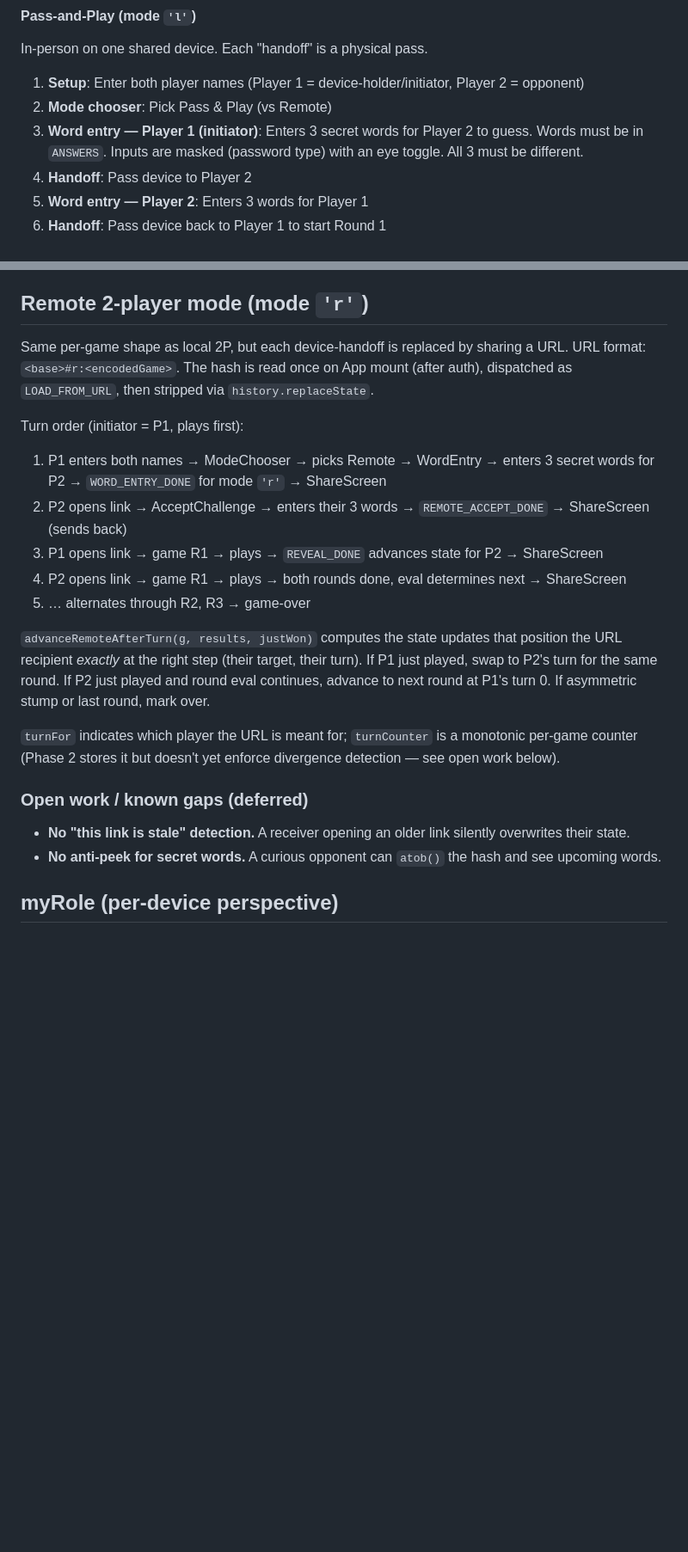
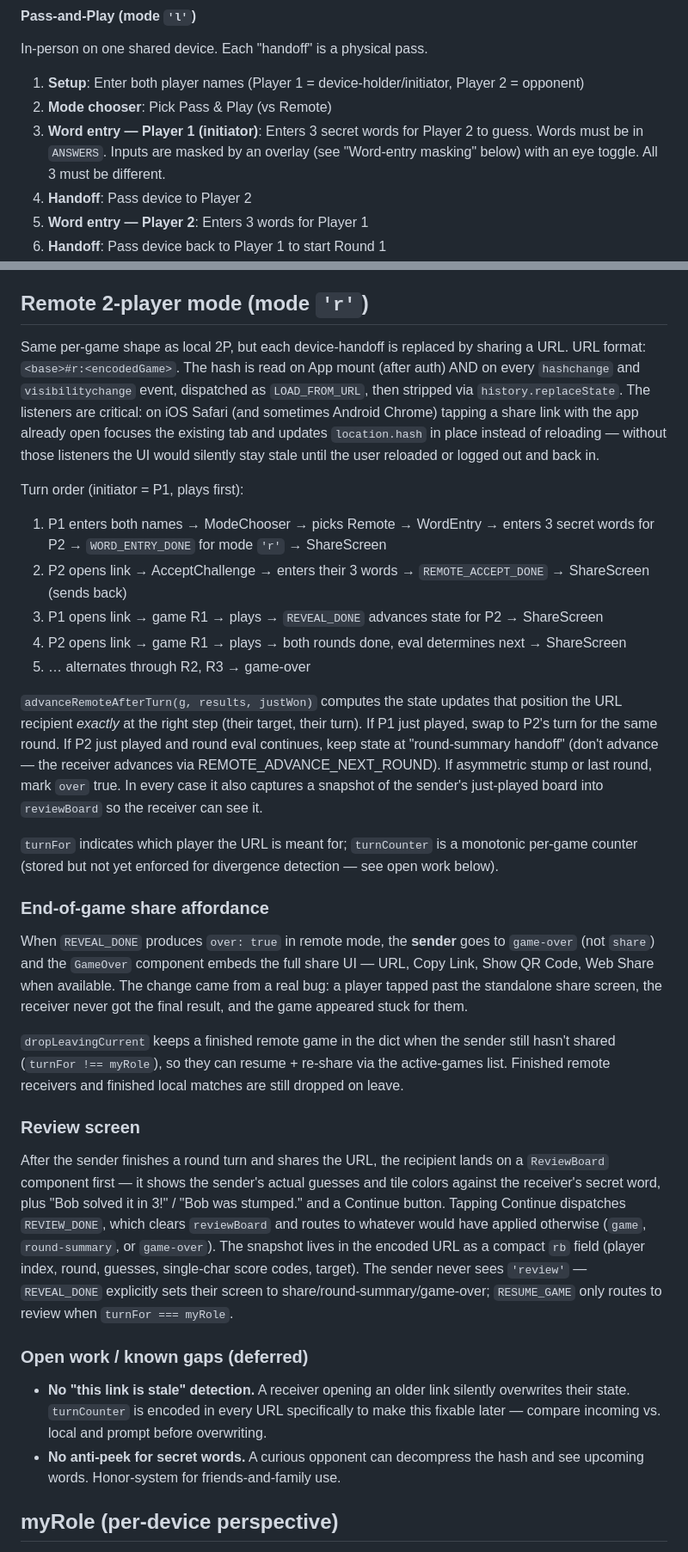
Before and after one commit to rmukhopadhyay/wordle, a Markdown page: CLAUDE.md, 2 parts joined by grey strips. Shown at 86% size. Drawn GitHub-style; blank space fills up the shorter version.

```diff
--- a/CLAUDE.md
+++ b/CLAUDE.md
@@ -87,7 +87,7 @@ In-person on one shared device. Each "handoff" is a physical pass.
 
 1. **Setup**: Enter both player names (Player 1 = device-holder/initiator, Player 2 = opponent)
 2. **Mode chooser**: Pick Pass & Play (vs Remote)
-3. **Word entry — Player 1 (initiator)**: Enters 3 secret words for Player 2 to guess. Words must be in `ANSWERS`. Inputs are masked (password type) with an eye toggle. All 3 must be different.
+3. **Word entry — Player 1 (initiator)**: Enters 3 secret words for Player 2 to guess. Words must be in `ANSWERS`. Inputs are masked by an overlay (see "Word-entry masking" below) with an eye toggle. All 3 must be different.
 4. **Handoff**: Pass device to Player 2
 5. **Word entry — Player 2**: Enters 3 words for Player 1
 6. **Handoff**: Pass device back to Player 1 to start Round 1
@@ -147,7 +148,7 @@ Components read the active game via `getCurrentGame(state)`; reducer actions mut
 
 ## Remote 2-player mode (mode `'r'`)
 
-Same per-game shape as local 2P, but each device-handoff is replaced by sharing a URL. URL format: `<base>#r:<encodedGame>`. The hash is read once on App mount (after auth), dispatched as `LOAD_FROM_URL`, then stripped via `history.replaceState`.
+Same per-game shape as local 2P, but each device-handoff is replaced by sharing a URL. URL format: `<base>#r:<encodedGame>`. The hash is read on App mount (after auth) AND on every `hashchange` and `visibilitychange` event, dispatched as `LOAD_FROM_URL`, then stripped via `history.replaceState`. The listeners are critical: on iOS Safari (and sometimes Android Chrome) tapping a share link with the app already open focuses the existing tab and updates `location.hash` in place instead of reloading — without those listeners the UI would silently stay stale until the user reloaded or logged out and back in.
 
 Turn order (initiator = P1, plays first):
 1. P1 enters both names → ModeChooser → picks Remote → WordEntry → enters 3 secret words for P2 → `WORD_ENTRY_DONE` for mode `'r'` → ShareScreen
@@ -156,14 +157,24 @@ Turn order (initiator = P1, plays first):
 4. P2 opens link → game R1 → plays → both rounds done, eval determines next → ShareScreen
 5. … alternates through R2, R3 → game-over
 
-`advanceRemoteAfterTurn(g, results, justWon)` computes the state updates that position the URL recipient *exactly* at the right step (their target, their turn). If P1 just played, swap to P2's turn for the same round. If P2 just played and round eval continues, advance to next round at P1's turn 0. If asymmetric stump or last round, mark over.
+`advanceRemoteAfterTurn(g, results, justWon)` computes the state updates that position the URL recipient *exactly* at the right step (their target, their turn). If P1 just played, swap to P2's turn for the same round. If P2 just played and round eval continues, keep state at "round-summary handoff" (don't advance — the receiver advances via REMOTE_ADVANCE_NEXT_ROUND). If asymmetric stump or last round, mark `over` true. In every case it also captures a snapshot of the sender's just-played board into `reviewBoard` so the receiver can see it.
 
-`turnFor` indicates which player the URL is meant for; `turnCounter` is a monotonic per-game counter (Phase 2 stores it but doesn't yet enforce divergence detection — see open work below).
+`turnFor` indicates which player the URL is meant for; `turnCounter` is a monotonic per-game counter (stored but not yet enforced for divergence detection — see open work below).
+
+### End-of-game share affordance
+
+When `REVEAL_DONE` produces `over: true` in remote mode, the **sender** goes to `game-over` (not `share`) and the `GameOver` component embeds the full share UI — URL, Copy Link, Show QR Code, Web Share when available. The change came from a real bug: a player tapped past the standalone share screen, the receiver never got the final result, and the game appeared stuck for them.
+
+`dropLeavingCurrent` keeps a finished remote game in the dict when the sender still hasn't shared (`turnFor !== myRole`), so they can resume + re-share via the active-games list. Finished remote receivers and finished local matches are still dropped on leave.
+
+### Review screen
+
+After the sender finishes a round turn and shares the URL, the recipient lands on a `ReviewBoard` component first — it shows the sender's actual guesses and tile colors against the receiver's secret word, plus "Bob solved it in 3!" / "Bob was stumped." and a Continue button. Tapping Continue dispatches `REVIEW_DONE`, which clears `reviewBoard` and routes to whatever would have applied otherwise (`game`, `round-summary`, or `game-over`). The snapshot lives in the encoded URL as a compact `rb` field (player index, round, guesses, single-char score codes, target). The sender never sees `'review'` — `REVEAL_DONE` explicitly sets their screen to share/round-summary/game-over; `RESUME_GAME` only routes to review when `turnFor === myRole`.
 
 ### Open work / known gaps (deferred)
 
-- **No "this link is stale" detection.** A receiver opening an older link silently overwrites their state.
-- **No anti-peek for secret words.** A curious opponent can `atob()` the hash and see upcoming words.
+- **No "this link is stale" detection.** A receiver opening an older link silently overwrites their state. `turnCounter` is encoded in every URL specifically to make this fixable later — compare incoming vs. local and prompt before overwriting.
+- **No anti-peek for secret words.** A curious opponent can decompress the hash and see upcoming words. Honor-system for friends-and-family use.
 
 ## myRole (per-device perspective)
 
```
Also changed, not shown: other parts of CLAUDE.md (+41 -7 lines).
